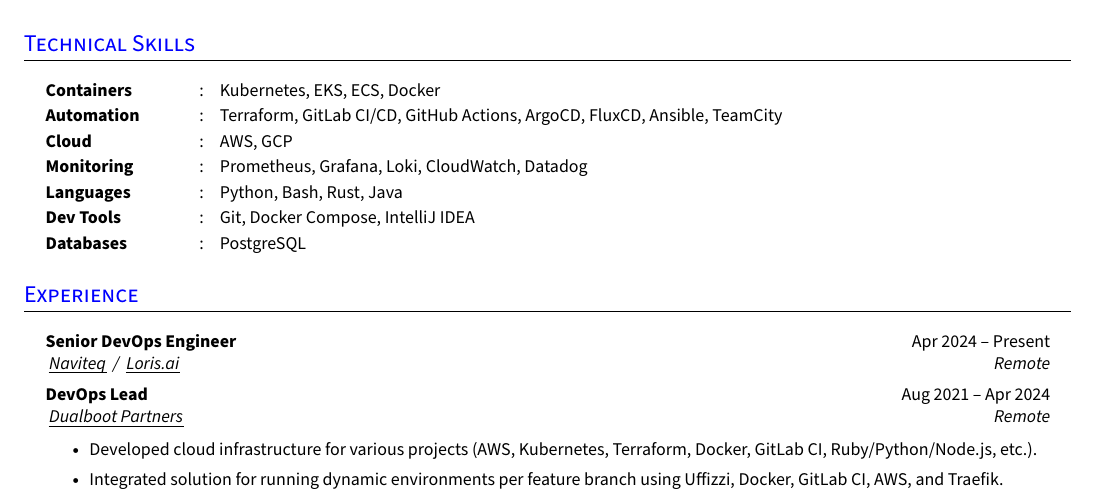
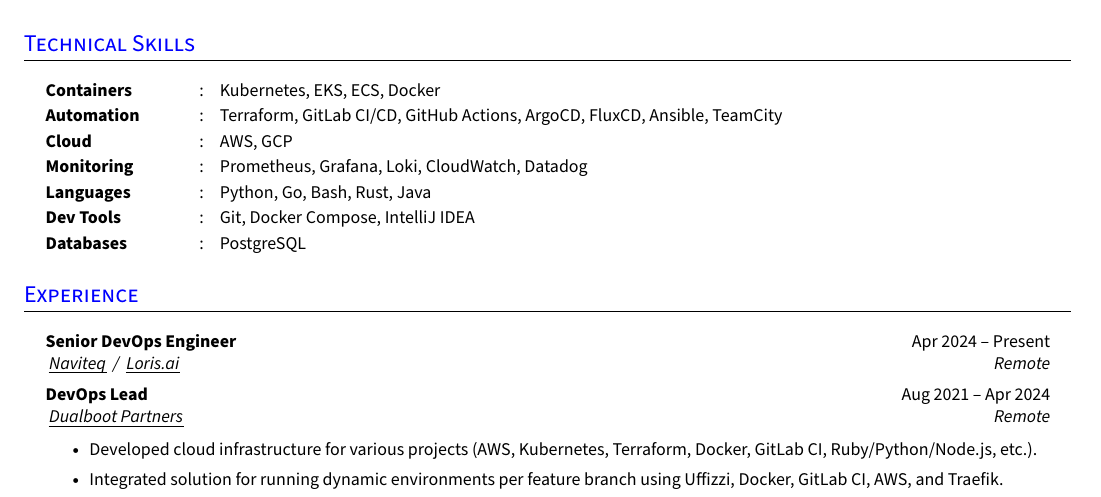
Before and after one commit to Razorr1996/CV-DevOps, a LaTeX CV (Artem Basalaev CV.tex): part of the page, cut so that both start at the same text. Compiled offline with pdfLaTeX.

Commit message:
Add Go to Languages

```diff
--- a/Artem Basalaev CV.tex
+++ b/Artem Basalaev CV.tex
@@ -201,7 +201,7 @@
     \resumeSectionType{Automation}{:}{Terraform, GitLab CI/CD, GitHub Actions, ArgoCD, FluxCD, Ansible, TeamCity}
     \resumeSectionType{Cloud}{:}{AWS, GCP}
     \resumeSectionType{Monitoring}{:}{Prometheus, Grafana, Loki, CloudWatch, Datadog}
-    \resumeSectionType{Languages}{:}{Python, Bash, Rust, Java}
+    \resumeSectionType{Languages}{:}{Python, Go, Bash, Rust, Java}
     \resumeSectionType{Dev Tools}{:}{Git, Docker Compose, IntelliJ IDEA}
     \resumeSectionType{Databases}{:}{PostgreSQL}
   \resumeHeadingListEnd{}
```
